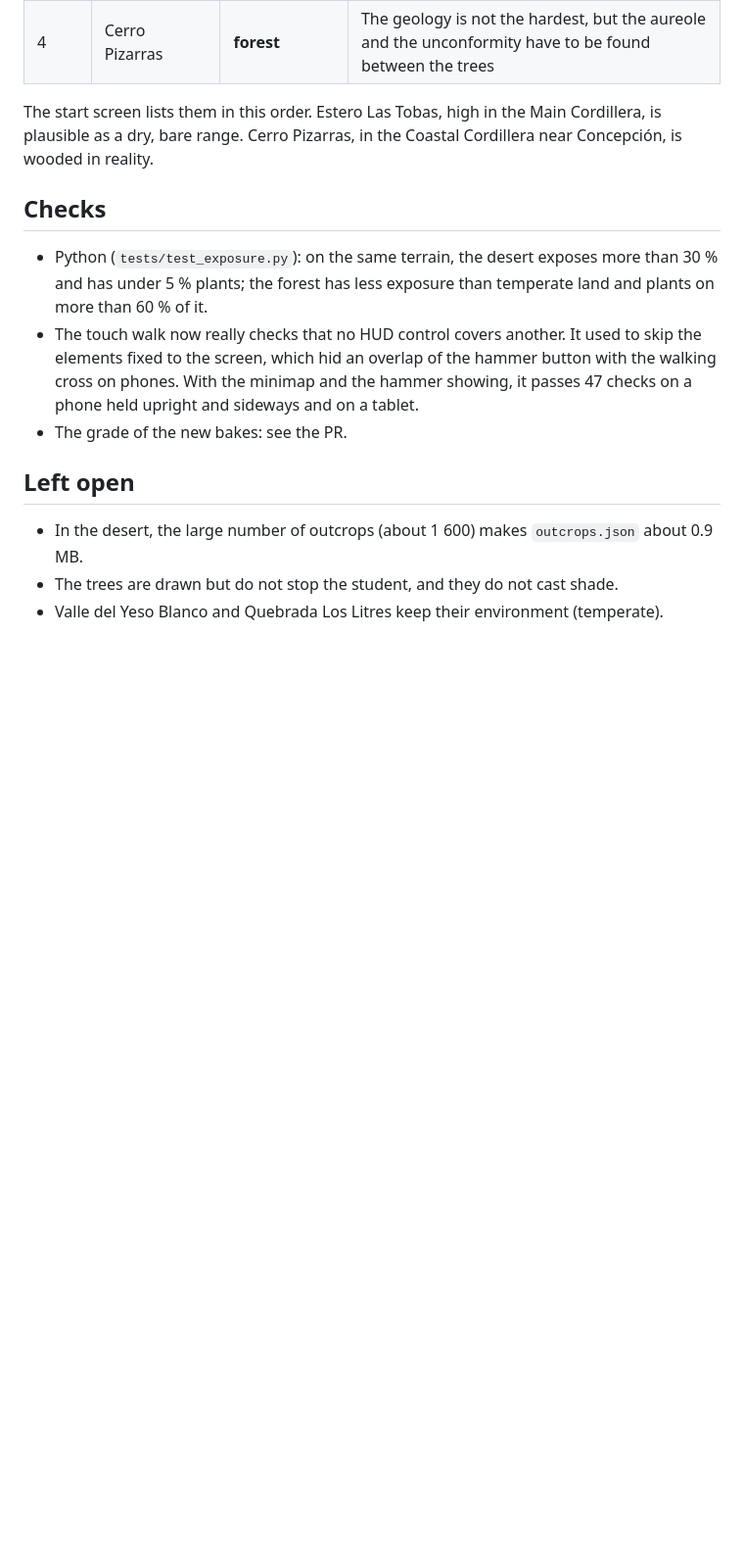
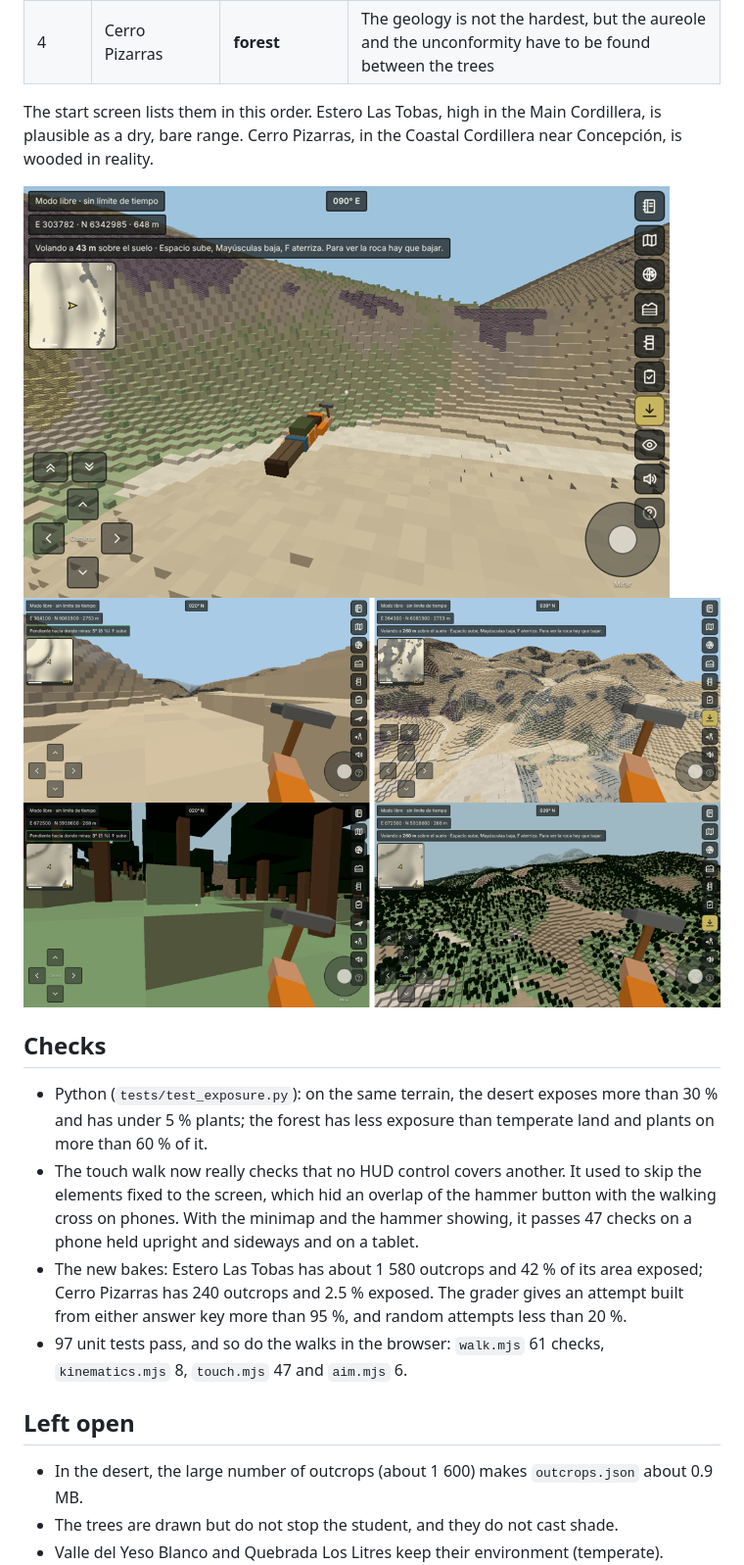
Before and after one commit to mauricespinoza/MineGeology, a Markdown page: docs/flight-map-biomes.md, the part around the change. Shown at 98% size. Drawn GitHub-style; pictures changed too: docs/img/environment-desert.png (added), docs/img/environment-forest.png (added), docs/img/flying-pose.png (added); blank space fills up the shorter version.

Commit message:
Add pictures and results to the notes
Co-Authored-By: Claude Opus 5.5 <noreply@anthropic.com>
Claude-Session: https://claude.ai/code/session_01CWFsN91cVgJ36RZRhXCnsa

```diff
--- a/docs/flight-map-biomes.md
+++ b/docs/flight-map-biomes.md
@@ -25,11 +25,16 @@
 
   The start screen lists them in this order. Estero Las Tobas, high in the Main Cordillera, is plausible as a dry, bare range. Cerro Pizarras, in the Coastal Cordillera near Concepción, is wooded in reality.
 
+![Flying](img/flying-pose.png)
+![Desert: Estero Las Tobas from the ground and from the air](img/environment-desert.png)
+![Forest: Cerro Pizarras from the ground and from the air](img/environment-forest.png)
+
 ## Checks
 
 - Python (`tests/test_exposure.py`): on the same terrain, the desert exposes more than 30 % and has under 5 % plants; the forest has less exposure than temperate land and plants on more than 60 % of it.
 - The touch walk now really checks that no HUD control covers another. It used to skip the elements fixed to the screen, which hid an overlap of the hammer button with the walking cross on phones. With the minimap and the hammer showing, it passes 47 checks on a phone held upright and sideways and on a tablet.
-- The grade of the new bakes: see the PR.
+- The new bakes: Estero Las Tobas has about 1 580 outcrops and 42 % of its area exposed; Cerro Pizarras has 240 outcrops and 2.5 % exposed. The grader gives an attempt built from either answer key more than 95 %, and random attempts less than 20 %.
+- 97 unit tests pass, and so do the walks in the browser: `walk.mjs` 61 checks, `kinematics.mjs` 8, `touch.mjs` 47 and `aim.mjs` 6.
 
 ## Left open
 
```
